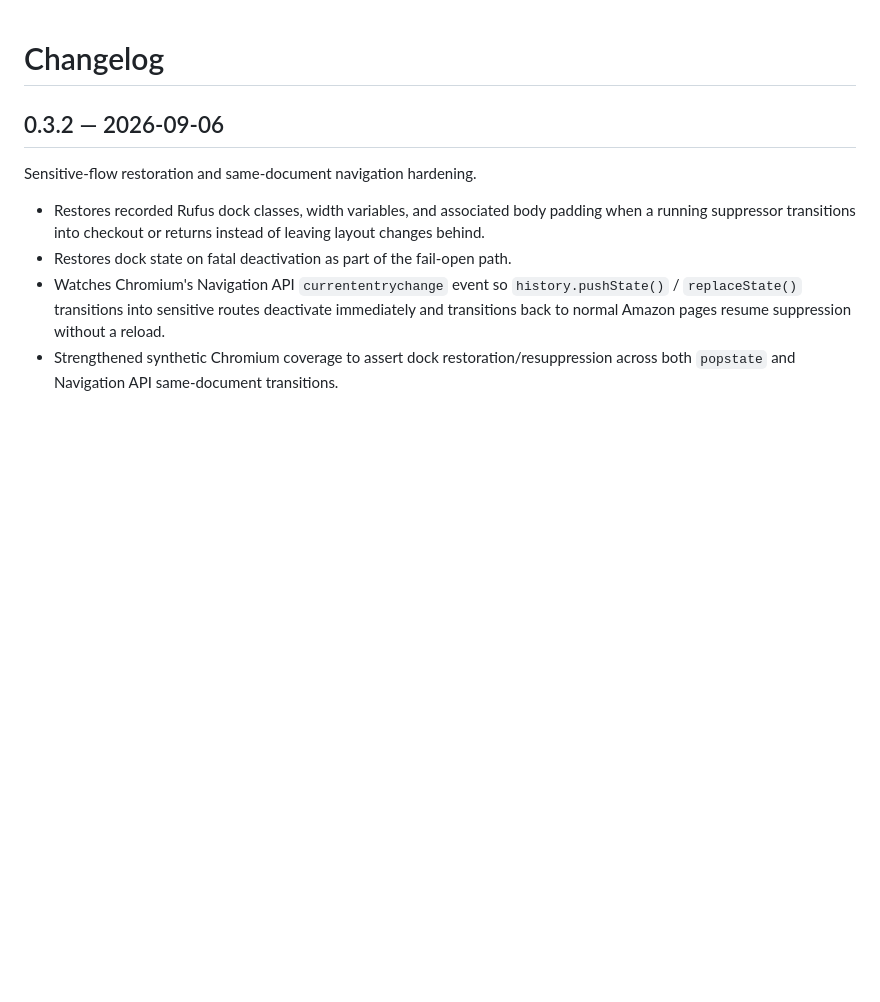
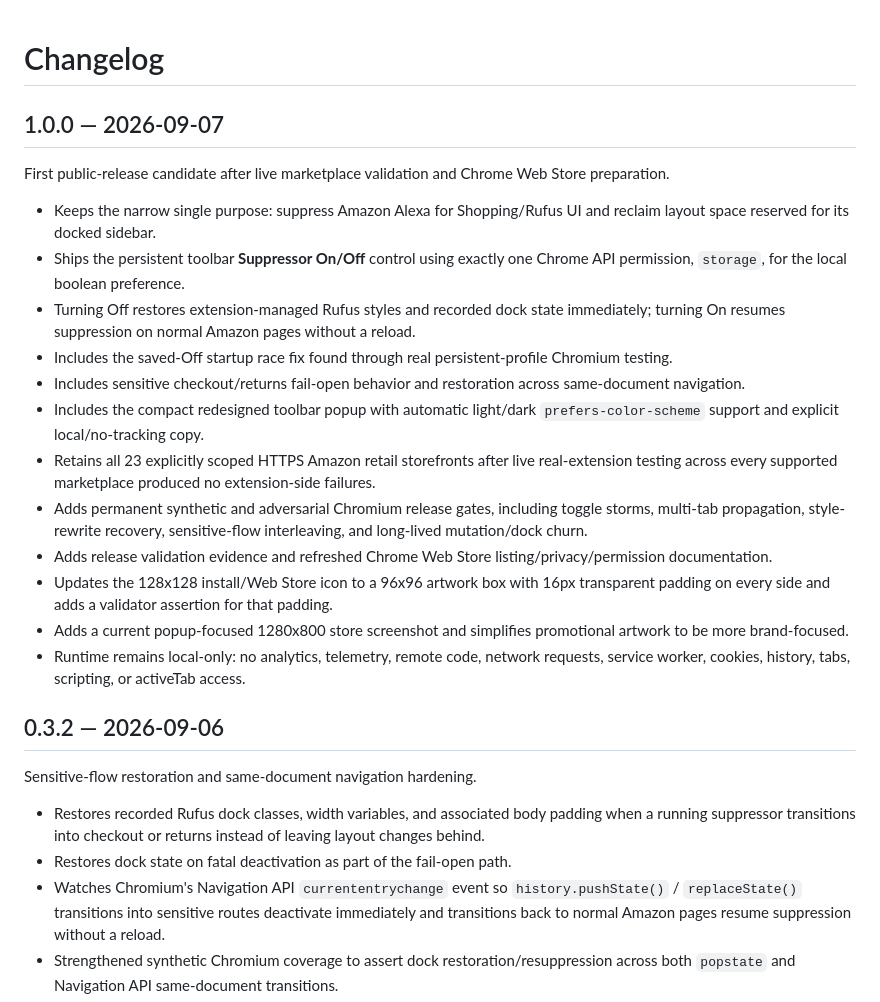
Before and after one commit to JohnnyZLi/amazon-alexa-shopping-suppressor, a Markdown page: CHANGELOG.md, the part around the change. Rendered like a GitHub page; blank space fills up the shorter version.

Commit message:
Prepare 1.0.0 changelog

```diff
--- a/CHANGELOG.md
+++ b/CHANGELOG.md
@@ -1,4 +1,21 @@
 # Changelog
+
+## 1.0.0 — 2026-09-07
+
+First public-release candidate after live marketplace validation and Chrome Web Store preparation.
+
+- Keeps the narrow single purpose: suppress Amazon Alexa for Shopping/Rufus UI and reclaim layout space reserved for its docked sidebar.
+- Ships the persistent toolbar **Suppressor On/Off** control using exactly one Chrome API permission, `storage`, for the local boolean preference.
+- Turning Off restores extension-managed Rufus styles and recorded dock state immediately; turning On resumes suppression on normal Amazon pages without a reload.
+- Includes the saved-Off startup race fix found through real persistent-profile Chromium testing.
+- Includes sensitive checkout/returns fail-open behavior and restoration across same-document navigation.
+- Includes the compact redesigned toolbar popup with automatic light/dark `prefers-color-scheme` support and explicit local/no-tracking copy.
+- Retains all 23 explicitly scoped HTTPS Amazon retail storefronts after live real-extension testing across every supported marketplace produced no extension-side failures.
+- Adds permanent synthetic and adversarial Chromium release gates, including toggle storms, multi-tab propagation, style-rewrite recovery, sensitive-flow interleaving, and long-lived mutation/dock churn.
+- Adds release validation evidence and refreshed Chrome Web Store listing/privacy/permission documentation.
+- Updates the 128x128 install/Web Store icon to a 96x96 artwork box with 16px transparent padding on every side and adds a validator assertion for that padding.
+- Adds a current popup-focused 1280x800 store screenshot and simplifies promotional artwork to be more brand-focused.
+- Runtime remains local-only: no analytics, telemetry, remote code, network requests, service worker, cookies, history, tabs, scripting, or activeTab access.
 
 ## 0.3.2 — 2026-09-06
 
```
